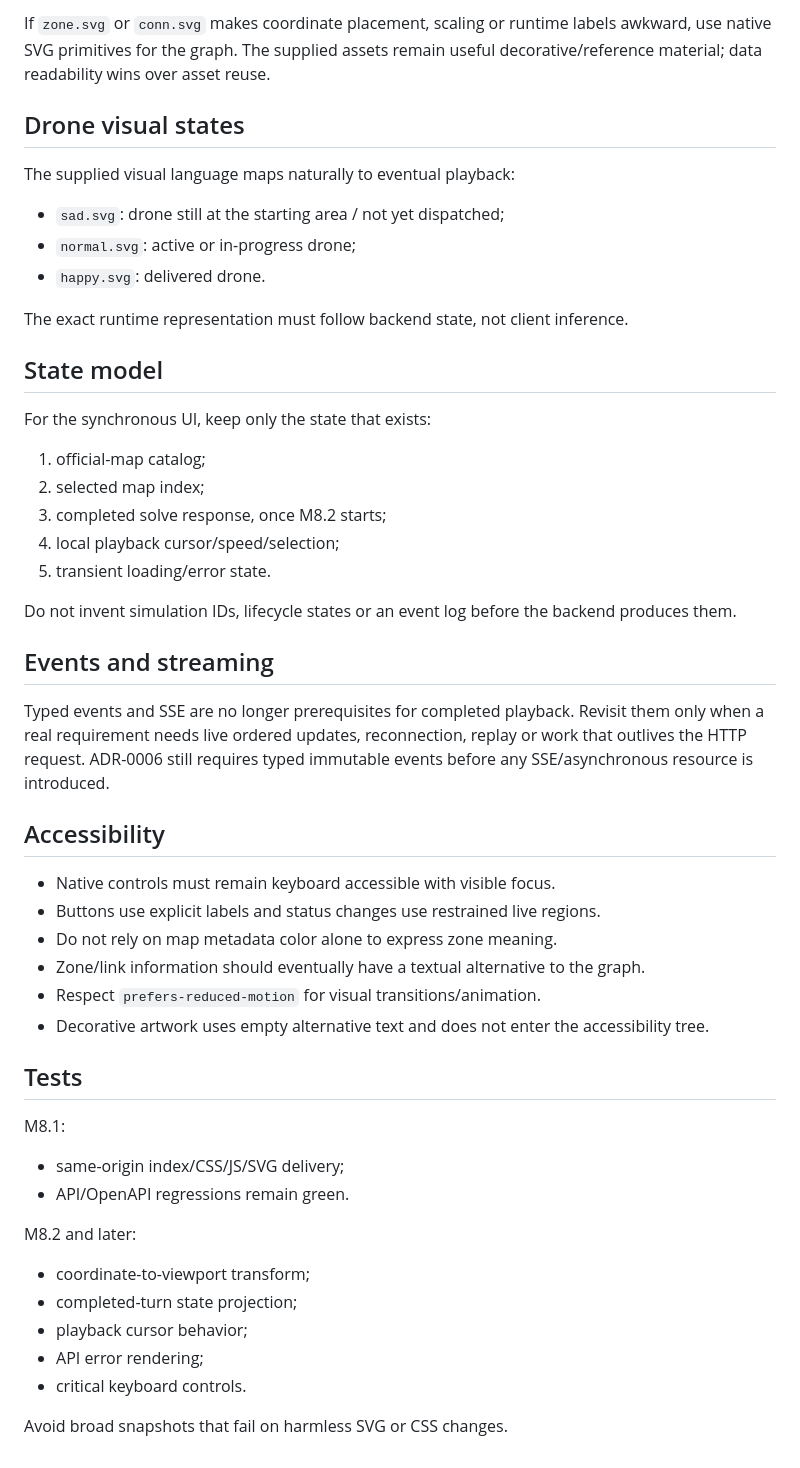
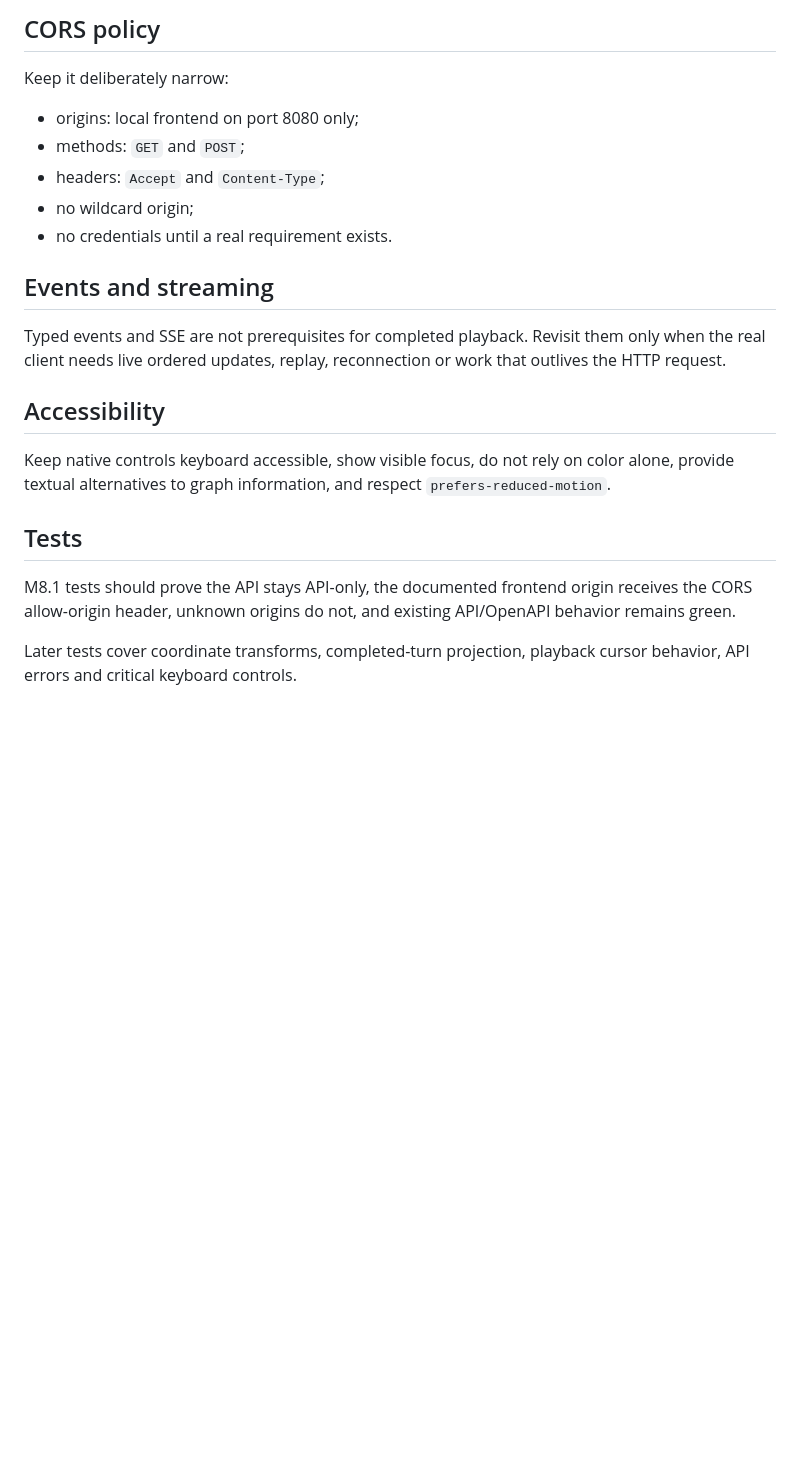
Before and after one commit to mario-asenjo/Fly-In, a Markdown page: docs/project/07_UI_PLAN.md, the part around one of its changes. Rendered like a GitHub page; blank space fills up the shorter version.

```diff
--- a/docs/project/07_UI_PLAN.md
+++ b/docs/project/07_UI_PLAN.md
@@ -87,59 +70,28 @@ After the selector is proven:
 
-If `zone.svg` or `conn.svg` makes coordinate placement, scaling or runtime labels awkward, use native
-SVG primitives for the graph. The supplied assets remain useful decorative/reference material; data
-readability wins over asset reuse.
+## CORS policy
 
-## Drone visual states
+Keep it deliberately narrow:
 
-The supplied visual language maps naturally to eventual playback:
-
-- `sad.svg`: drone still at the starting area / not yet dispatched;
-- `normal.svg`: active or in-progress drone;
-- `happy.svg`: delivered drone.
-
-The exact runtime representation must follow backend state, not client inference.
-
-## State model
-
-For the synchronous UI, keep only the state that exists:
-
-1. official-map catalog;
-2. selected map index;
-3. completed solve response, once M8.2 starts;
-4. local playback cursor/speed/selection;
-5. transient loading/error state.
-
-Do not invent simulation IDs, lifecycle states or an event log before the backend produces them.
+- origins: local frontend on port 8080 only;
+- methods: `GET` and `POST`;
+- headers: `Accept` and `Content-Type`;
+- no wildcard origin;
+- no credentials until a real requirement exists.
 
 ## Events and streaming
 
-Typed events and SSE are no longer prerequisites for completed playback. Revisit them only when a
-real requirement needs live ordered updates, reconnection, replay or work that outlives the HTTP
-request. ADR-0006 still requires typed immutable events before any SSE/asynchronous resource is
-introduced.
+Typed events and SSE are not prerequisites for completed playback. Revisit them only when the real
+client needs live ordered updates, replay, reconnection or work that outlives the HTTP request.
 
 ## Accessibility
 
-- Native controls must remain keyboard accessible with visible focus.
-- Buttons use explicit labels and status changes use restrained live regions.
-- Do not rely on map metadata color alone to express zone meaning.
-- Zone/link information should eventually have a textual alternative to the graph.
-- Respect `prefers-reduced-motion` for visual transitions/animation.
-- Decorative artwork uses empty alternative text and does not enter the accessibility tree.
+Keep native controls keyboard accessible, show visible focus, do not rely on color alone, provide
+textual alternatives to graph information, and respect `prefers-reduced-motion`.
 
 ## Tests
 
-M8.1:
+M8.1 tests should prove the API stays API-only, the documented frontend origin receives the CORS
+allow-origin header, unknown origins do not, and existing API/OpenAPI behavior remains green.
 
-- same-origin index/CSS/JS/SVG delivery;
-- API/OpenAPI regressions remain green.
-
-M8.2 and later:
-
-- coordinate-to-viewport transform;
-- completed-turn state projection;
-- playback cursor behavior;
-- API error rendering;
-- critical keyboard controls.
-
-Avoid broad snapshots that fail on harmless SVG or CSS changes.
+Later tests cover coordinate transforms, completed-turn projection, playback cursor behavior, API
+errors and critical keyboard controls.
```
Also changed, not shown: other parts of docs/project/07_UI_PLAN.md (+26 -43 lines).
